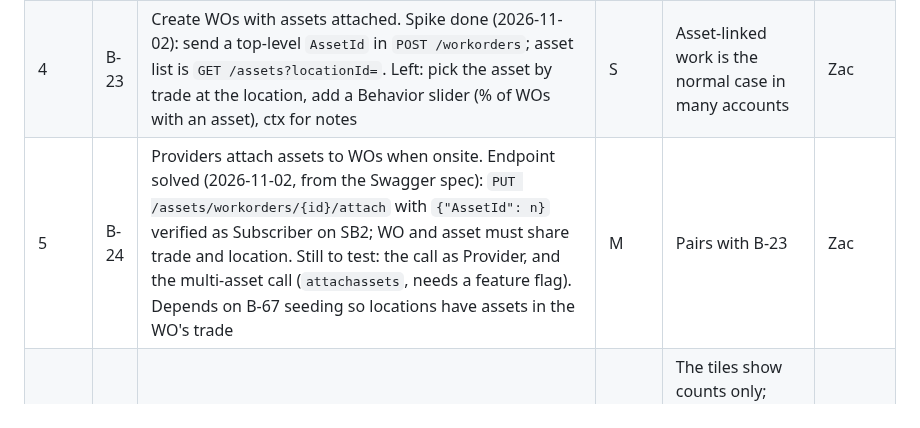
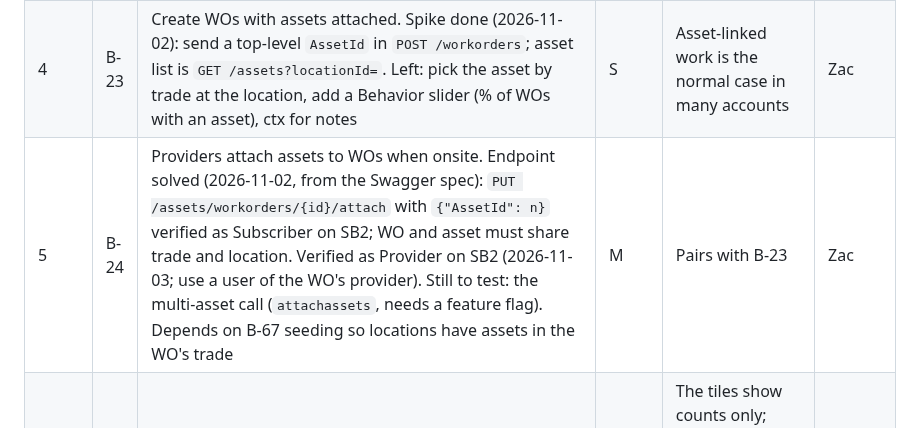
Before and after one commit to zwolf25/sc-activity-agent, a Markdown page: docs/BACKLOG.md, the part around the change. Drawn GitHub-style.

```diff
--- a/docs/BACKLOG.md
+++ b/docs/BACKLOG.md
@@ -18,7 +18,7 @@ Ordered list of enhancements after v1. The order is the priority: rank 1 is next
 | 2 | B-22 | Complete checklists on WOs. Built (v0.10.0, Settings toggle) and verified on SB2. Now sends the answering user's `AuthUserID` (read from the profile) and traces required questions it cannot answer. Verified on SB2 (2026-11-01): the profile gives `AuthUserId` and the answers are recorded. Required question left open on SB2 (2026-11-01): check-out still succeeds, nothing recorded. Left: per-asset questions (needs B-23/B-24) | S | Required questions block submitting the checklist (engineering), so unanswerable ones are the open gap | Zac |
 | 3 | B-67 | Seed realistic assets. Released v0.13.0; SB2 HQ-NYC and Production HQ-NYC and ZW123 seeded (2026-11-02). Left: the new-location and new-trade prompts (`assets.notify_new_locations`), and `audit` reads each asset one at a time, so it is slow on many assets (read the list once instead). Research real equipment per trade we work (type, make, model, serial, install date, condition, warranty, refrigerant, custom attributes) and the asset fields the API takes; build `agent assets seed`, `audit` and `enrich` (dry-run diff first, idempotent, remembers what it created); SB2 first, Production only after Zac approves the plan; one-time load for existing Prod locations, then runs on command for each new location. Updating assets the agent did not create is opt-in per run. Warranty is out of scope (B-68). Only trades that carry assets are seeded; trades confirmed 2026-11-02: HVAC, Electrical, Plumbing carry assets; Doors, Janitorial, General Maintenance do not (see the research doc). Research draft: `docs/asset-seeding-research.md` (open questions need an SB2 spike). Needs B-24's attach endpoint only for the later attach step | L | B-23 and B-24 cannot work without enough assets in each trade at each location (HQ-NYC on SB2 has 2, none in our trades) | Zac |
 | 4 | B-23 | Create WOs with assets attached. Spike done (2026-11-02): send a top-level `AssetId` in `POST /workorders`; asset list is `GET /assets?locationId=`. Left: pick the asset by trade at the location, add a Behavior slider (% of WOs with an asset), ctx for notes | S | Asset-linked work is the normal case in many accounts | Zac |
-| 5 | B-24 | Providers attach assets to WOs when onsite. Endpoint solved (2026-11-02, from the Swagger spec): `PUT /assets/workorders/{id}/attach` with `{"AssetId": n}` verified as Subscriber on SB2; WO and asset must share trade and location. Still to test: the call as Provider, and the multi-asset call (`attachassets`, needs a feature flag). Depends on B-67 seeding so locations have assets in the WO's trade | M | Pairs with B-23 | Zac |
+| 5 | B-24 | Providers attach assets to WOs when onsite. Endpoint solved (2026-11-02, from the Swagger spec): `PUT /assets/workorders/{id}/attach` with `{"AssetId": n}` verified as Subscriber on SB2; WO and asset must share trade and location. Verified as Provider on SB2 (2026-11-03; use a user of the WO's provider). Still to test: the multi-asset call (`attachassets`, needs a feature flag). Depends on B-67 seeding so locations have assets in the WO's trade | M | Pairs with B-23 | Zac |
 | 6 | B-64 | Dashboard stage tiles open a list of the WOs in that stage (WO id, trade, location, next step due). Starts with Unsatisfactory, Invoice rejected and Awaiting review | S | The tiles show counts only; finding which WO is stuck means opening the Errors or Audit pages | Claude |
 | 7 | B-14 | Photos on WOs: relevant to the trade and issue only, with variety (several images per issue type). The library (52 sets, `photos.py`) is built and used for checklist pictures, WO create (B-52) and closing notes (B-53). Left: a set per issue type and replacing the cabled backgrounds | S | Real WOs carry photos. Needs a curated image set per issue type, with licensing checked | Zac |
 | 8 | B-63 | Tidy: drop the unused `contracts` table with an append-only migration (noted in ARCHITECTURE), and fix stale lines in the docs (for example "Production check-in and invoices were still untested" in Known limits) | S | Small debt the docs already admit to. Drifted docs mislead the next change | Claude |
```
Also changed, not shown: docs/api-notes.md (+1 -0 lines).
